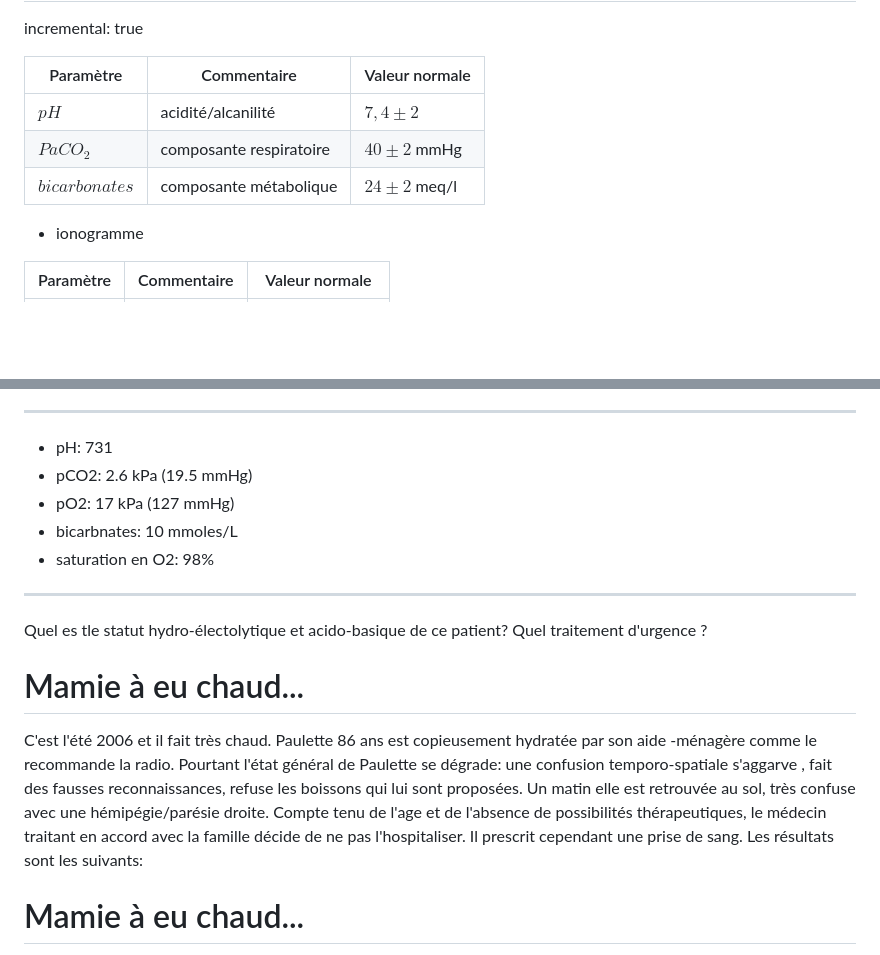
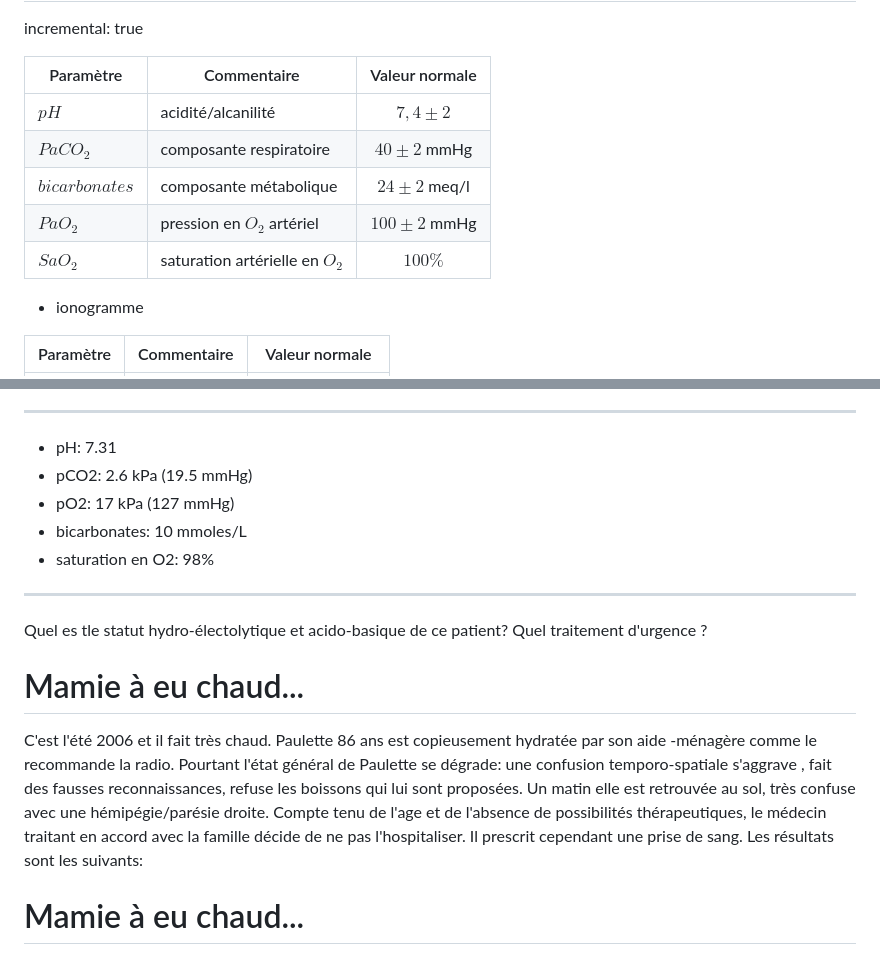
Before and after one commit to jcrb/GDS, a Markdown page: EqulibreAB.md, 2 parts joined by grey strips. Rendered like a GitHub page; blank space fills up the shorter version.

```diff
--- a/EqulibreAB.md
+++ b/EqulibreAB.md
@@ -112,10 +112,12 @@ Les gaz du sang (résultats)
 incremental: true
 
 Paramètre | Commentaire | Valeur normale
-----------|------------ |---------------
+----------|------------ |:---------------:|
 $pH$      | acidité/alcanilité | $7,4 \pm 2$
 $PaCO_2$  | composante respiratoire | $40 \pm 2$ mmHg
 $bicarbonates$ | composante métabolique | $24 \pm 2$ meq/l
+$PaO_2$  |  pression en $O_2$ artériel  | $100 \pm 2$ mmHg
+$SaO_2$  |  saturation artérielle en $O_2$ | $100\%$
 
 - ionogramme
 
@@ -546,10 +548,10 @@ Le bilan biologique est le suivant (gazométrie artérielle prélevée sous O2):
 
 ---
 
-- pH: 731
+- pH: 7.31
 - pCO2: 2.6 kPa (19.5 mmHg)
 - pO2: 17 kPa (127 mmHg)
-- bicarbnates: 10 mmoles/L
+- bicarbonates: 10 mmoles/L
 - saturation en O2: 98%
 
 ---
@@ -558,7 +560,7 @@ Quel es tle statut hydro-électolytique et acido-basique de ce patient? Quel tra
 
 Mamie à eu chaud...
 ===================
-C'est l'été 2006 et il fait très chaud. Paulette 86 ans est copieusement hydratée par son aide -ménagère comme le recommande la radio. Pourtant l'état général de Paulette se dégrade: une confusion temporo-spatiale s'aggarve , fait des fausses reconnaissances, refuse les boissons qui lui sont proposées. Un matin elle est retrouvée au sol, très confuse avec une hémipégie/parésie droite. Compte tenu de l'age et de l'absence de possibilités thérapeutiques, le médecin traitant en accord avec la famille décide de ne pas l'hospitaliser. Il prescrit cependant une prise de sang. Les résultats sont les suivants:
+C'est l'été 2006 et il fait très chaud. Paulette 86 ans est copieusement hydratée par son aide -ménagère comme le recommande la radio. Pourtant l'état général de Paulette se dégrade: une confusion temporo-spatiale s'aggrave , fait des fausses reconnaissances, refuse les boissons qui lui sont proposées. Un matin elle est retrouvée au sol, très confuse avec une hémipégie/parésie droite. Compte tenu de l'age et de l'absence de possibilités thérapeutiques, le médecin traitant en accord avec la famille décide de ne pas l'hospitaliser. Il prescrit cependant une prise de sang. Les résultats sont les suivants:
 
 Mamie à eu chaud...
 ===================
```
Also changed, not shown: other parts of EqulibreAB.md (+2 -1 lines), dutrochet.jpg (added), 3 other files.
